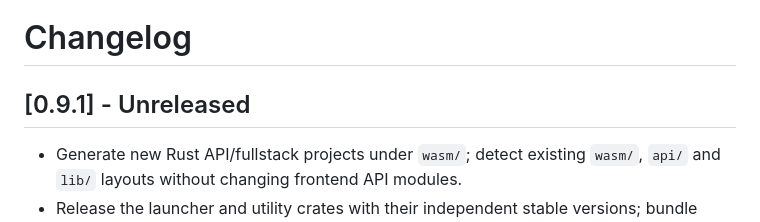
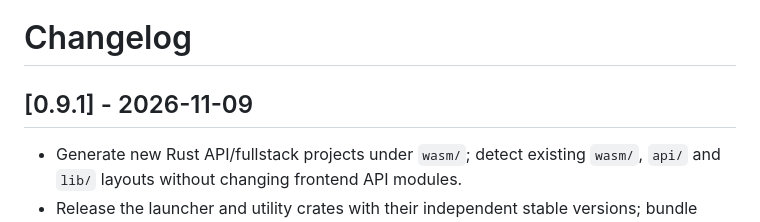
Before and after one commit to genmeta/gmutils, a Markdown page: CHANGELOG.md, the part around the change. GitHub-like rendering.

Commit message:
docs: finalize the 0.9.1 release notes

```diff
--- a/CHANGELOG.md
+++ b/CHANGELOG.md
@@ -1,6 +1,6 @@
 # Changelog
 
-## [0.9.1] - Unreleased
+## [0.9.1] - 2026-11-09
 
 - Generate new Rust API/fullstack projects under `wasm/`; detect existing `wasm/`, `api/` and `lib/` layouts without changing frontend API modules.
 - Release the launcher and utility crates with their independent stable versions; bundle Jade 0.1.1.
```
